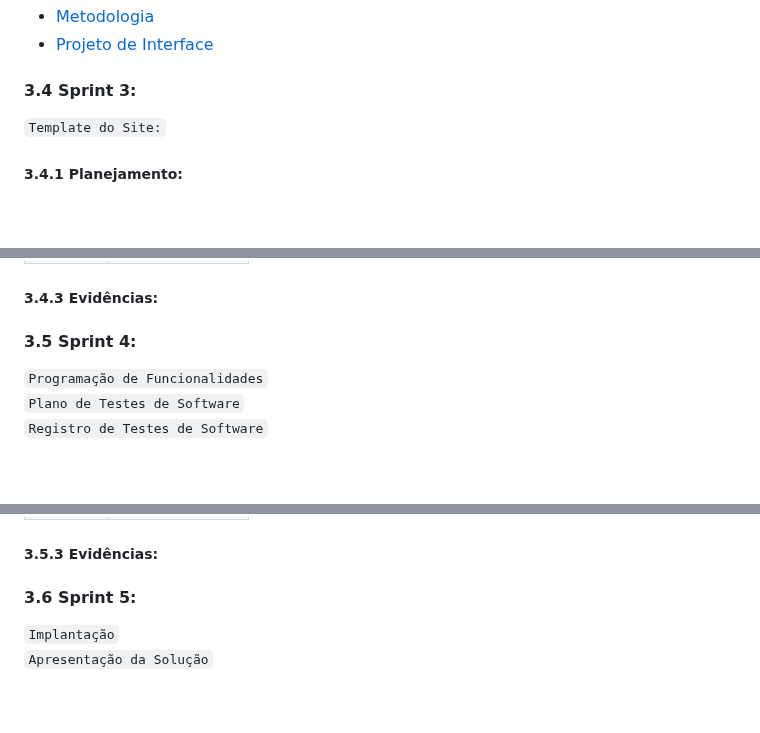
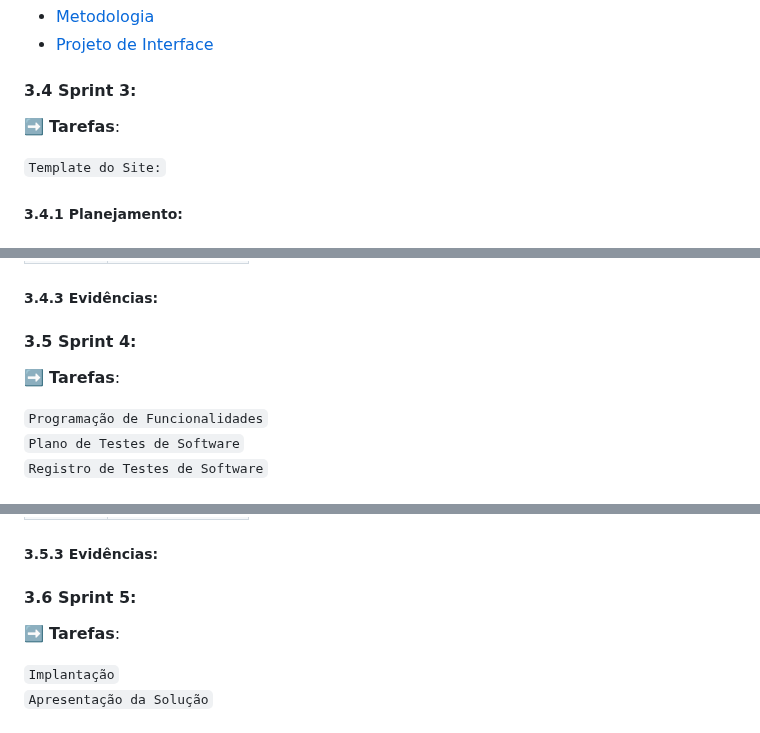
Before and after one commit to ICEI-PUC-Minas-PMV-ADS/pmv-ads-2023-1-e1-proj-web-t16-Time5-AdocaoPets, a Markdown page: docs/03-Metodologia.md, 3 parts joined by grey strips. GitHub-like rendering; blank space fills up the shorter version.

```diff
--- a/docs/03-Metodologia.md
+++ b/docs/03-Metodologia.md
@@ -113,6 +113,8 @@ Links: <br>
 
 #### 3.4 Sprint 3:
 
+➡️ **Tarefas**:
+
 `Template do Site:`
 
 ##### 3.4.1 Planejamento:
@@ -129,6 +131,8 @@ Links: <br>
 
 
 #### 3.5 Sprint 4:
+
+➡️ **Tarefas**:
 
 `Programação de Funcionalidades` <br>
 `Plano de Testes de Software` <br>
@@ -148,6 +152,8 @@ Links: <br>
 
 #### 3.6 Sprint 5:
 
+➡️ **Tarefas**:
+
 `Implantação` <br> `Apresentação da Solução`
 
 ##### 3.6.1 Planejamento:
```
